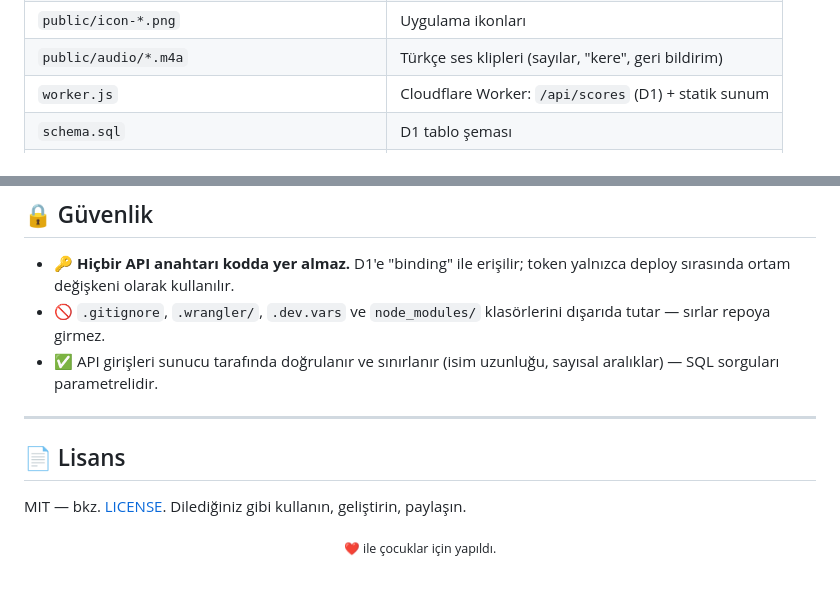
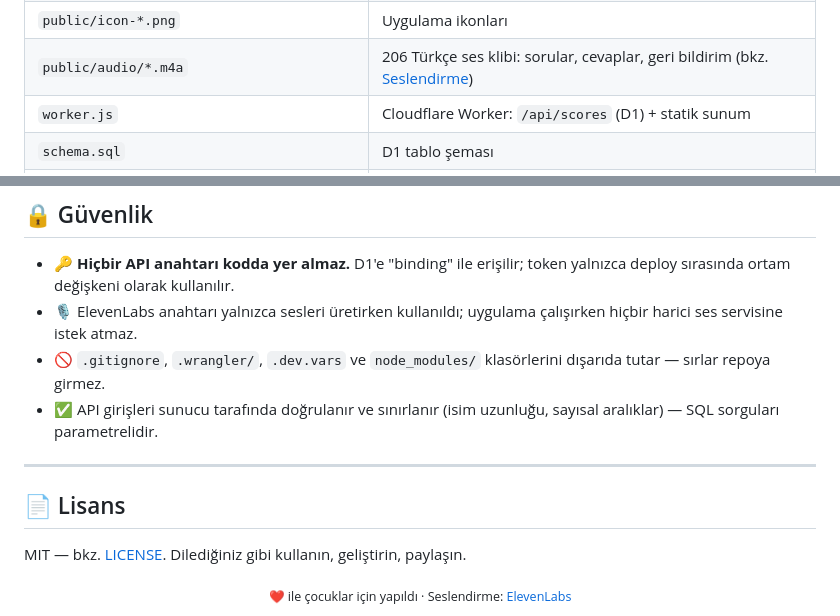
Before and after one commit to mugione/Carpim-Tablosu, a Markdown page: README.md, 2 parts joined by grey strips. Drawn GitHub-style; blank space fills up the shorter version.

```diff
--- a/README.md
+++ b/README.md
@@ -60,7 +88,7 @@ Cloudflare Worker  ──►  D1 Veritabanı (skorlar)
 | `public/index.html` | Tüm oyun: arayüz, ses, puan, yerel kayıt |
 | `public/manifest.webmanifest` · `public/sw.js` | PWA: yüklenebilirlik + çevrimdışı önbellek |
 | `public/icon-*.png` | Uygulama ikonları |
-| `public/audio/*.m4a` | Türkçe ses klipleri (sayılar, "kere", geri bildirim) |
+| `public/audio/*.m4a` | 206 Türkçe ses klibi: sorular, cevaplar, geri bildirim (bkz. [Seslendirme](#-seslendirme)) |
 | `worker.js` | Cloudflare Worker: `/api/scores` (D1) + statik sunum |
 | `schema.sql` | D1 tablo şeması |
 | `wrangler.toml` | Worker + D1 + statik varlık ayarları |
@@ -114,6 +142,7 @@ npx wrangler d1 execute carpim_tablosu --remote --command "DELETE FROM scores;"
 ## 🔒 Güvenlik
 
 - 🔑 **Hiçbir API anahtarı kodda yer almaz.** D1'e "binding" ile erişilir; token yalnızca deploy sırasında ortam değişkeni olarak kullanılır.
+- 🎙️ ElevenLabs anahtarı yalnızca sesleri üretirken kullanıldı; uygulama çalışırken hiçbir harici ses servisine istek atmaz.
 - 🚫 `.gitignore`, `.wrangler/`, `.dev.vars` ve `node_modules/` klasörlerini dışarıda tutar — sırlar repoya girmez.
 - ✅ API girişleri sunucu tarafında doğrulanır ve sınırlanır (isim uzunluğu, sayısal aralıklar) — SQL sorguları parametrelidir.
 
@@ -124,5 +153,5 @@ npx wrangler d1 execute carpim_tablosu --remote --command "DELETE FROM scores;"
 MIT — bkz. [LICENSE](LICENSE). Dilediğiniz gibi kullanın, geliştirin, paylaşın.
 
 <div align="center">
-<sub>❤️ ile çocuklar için yapıldı.</sub>
+<sub>❤️ ile çocuklar için yapıldı · Seslendirme: <a href="https://elevenlabs.io">ElevenLabs</a></sub>
 </div>
```
Also changed, not shown: other parts of README.md (+29 -1 lines).
